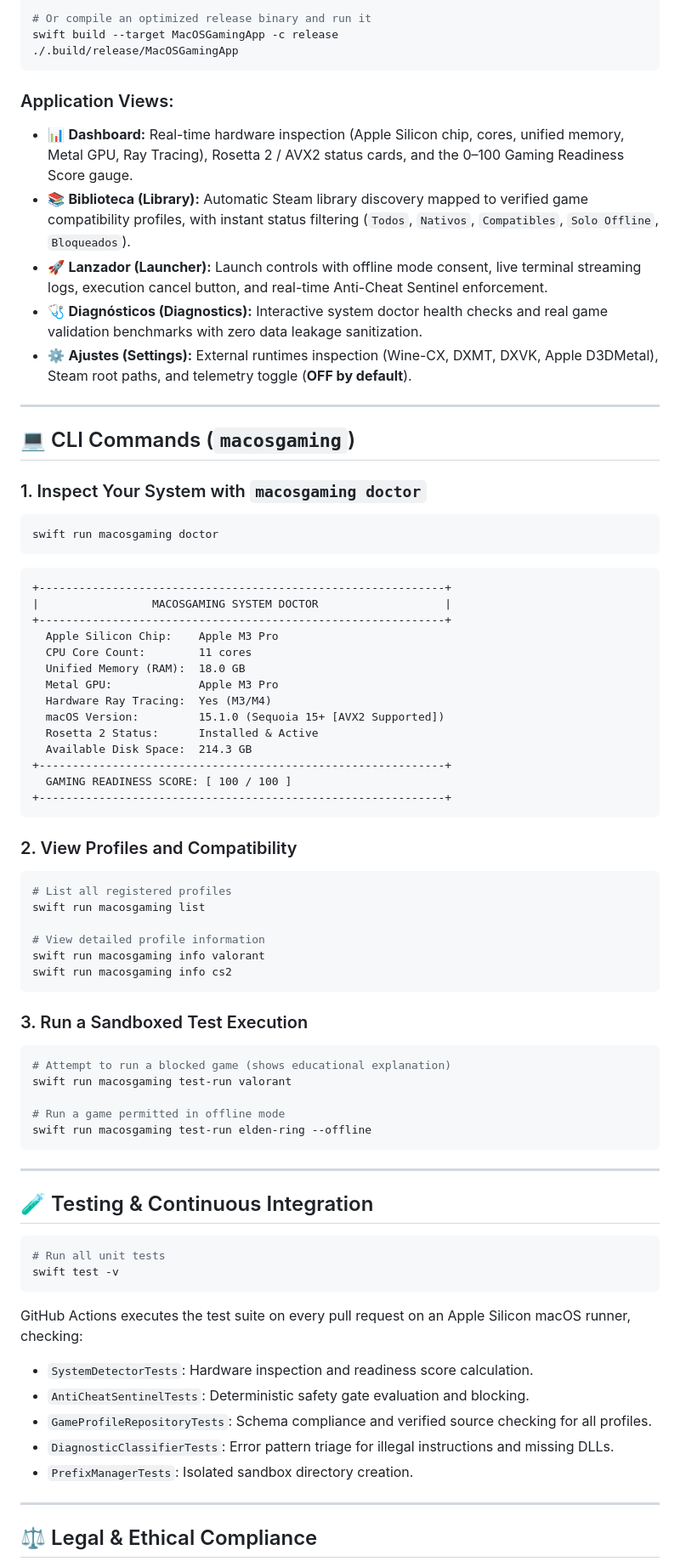
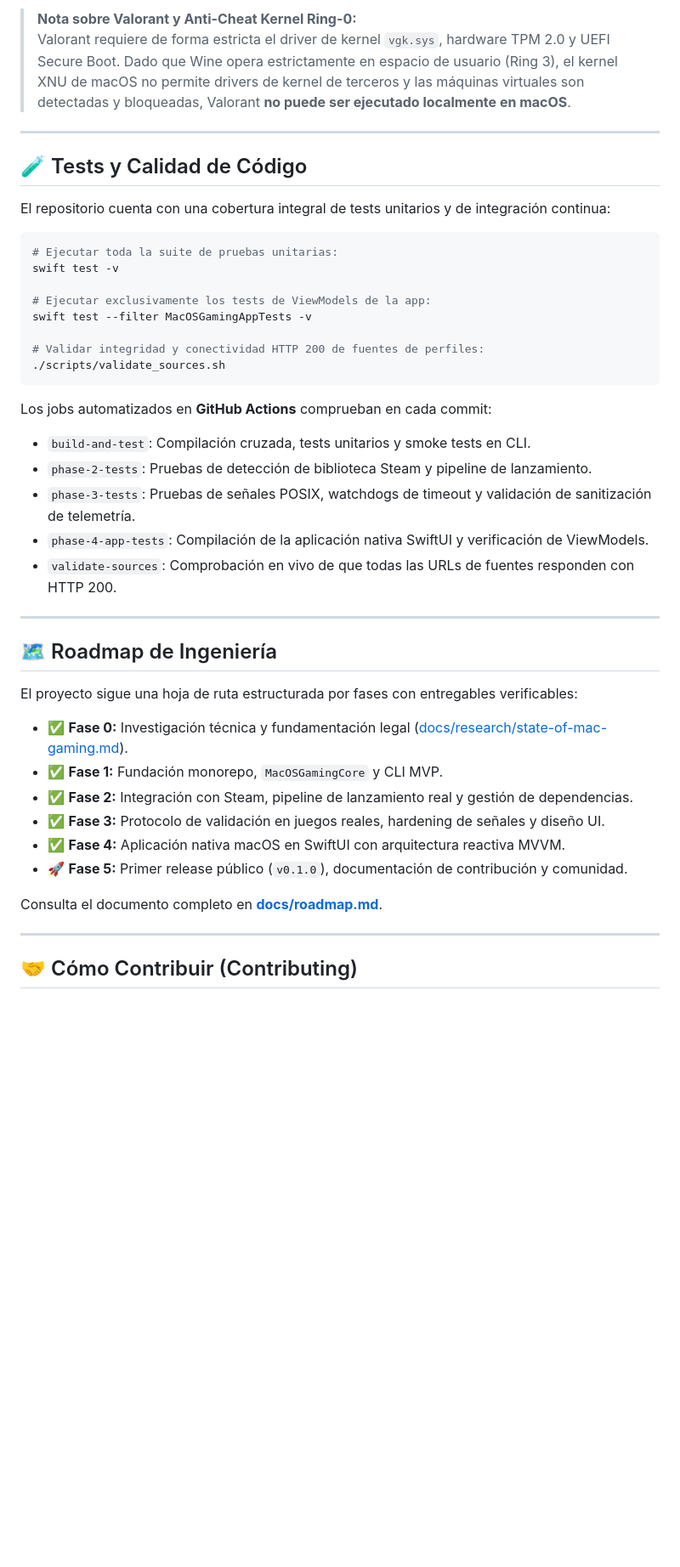
Before and after one commit to NicolasBecasAzagra/MacOSGaming, a Markdown page: README.md, the part around one of its changes. Shown at 85% size. Drawn GitHub-style; blank space fills up the shorter version.

````diff
--- a/README.md
+++ b/README.md
@@ -70,77 +106,46 @@ swift run MacOSGamingApp
 
-# Or compile an optimized release binary and run it
-swift build --target MacOSGamingApp -c release
-./.build/release/MacOSGamingApp
-```
-
-### Application Views:
-- 📊 **Dashboard:** Real-time hardware inspection (Apple Silicon chip, cores, unified memory, Metal GPU, Ray Tracing), Rosetta 2 / AVX2 status cards, and the 0–100 Gaming Readiness Score gauge.
-- 📚 **Biblioteca (Library):** Automatic Steam library discovery mapped to verified game compatibility profiles, with instant status filtering (`Todos`, `Nativos`, `Compatibles`, `Solo Offline`, `Bloqueados`).
-- 🚀 **Lanzador (Launcher):** Launch controls with offline mode consent, live terminal streaming logs, execution cancel button, and real-time Anti-Cheat Sentinel enforcement.
-- 🩺 **Diagnósticos (Diagnostics):** Interactive system doctor health checks and real game validation benchmarks with zero data leakage sanitization.
-- ⚙️ **Ajustes (Settings):** External runtimes inspection (Wine-CX, DXMT, DXVK, Apple D3DMetal), Steam root paths, and telemetry toggle (**OFF by default**).
+> **Nota sobre Valorant y Anti-Cheat Kernel Ring-0:**
+> Valorant requiere de forma estricta el driver de kernel `vgk.sys`, hardware TPM 2.0 y UEFI Secure Boot. Dado que Wine opera estrictamente en espacio de usuario (Ring 3), el kernel XNU de macOS no permite drivers de kernel de terceros y las máquinas virtuales son detectadas y bloqueadas, Valorant **no puede ser ejecutado localmente en macOS**.
 
 ---
 
-## 💻 CLI Commands (`macosgaming`)
+## 🧪 Tests y Calidad de Código
 
-### 1. Inspect Your System with `macosgaming doctor`
+El repositorio cuenta con una cobertura integral de tests unitarios y de integración continua:
+
 ```bash
-swift run macosgaming doctor
-```
-```
-+-------------------------------------------------------------+
-|                 MACOSGAMING SYSTEM DOCTOR                   |
-+-------------------------------------------------------------+
-  Apple Silicon Chip:    Apple M3 Pro
-  CPU Core Count:        11 cores
-  Unified Memory (RAM):  18.0 GB
-  Metal GPU:             Apple M3 Pro
-  Hardware Ray Tracing:  Yes (M3/M4)
-  macOS Version:         15.1.0 (Sequoia 15+ [AVX2 Supported])
-  Rosetta 2 Status:      Installed & Active
-  Available Disk Space:  214.3 GB
-+-------------------------------------------------------------+
-  GAMING READINESS SCORE: [ 100 / 100 ]
-+-------------------------------------------------------------+
+# Ejecutar toda la suite de pruebas unitarias:
+swift test -v
+
+# Ejecutar exclusivamente los tests de ViewModels de la app:
+swift test --filter MacOSGamingAppTests -v
+
+# Validar integridad y conectividad HTTP 200 de fuentes de perfiles:
+./scripts/validate_sources.sh
 ```
 
-### 2. View Profiles and Compatibility
-```bash
-# List all registered profiles
-swift run macosgaming list
-
-# View detailed profile information
-swift run macosgaming info valorant
-swift run macosgaming info cs2
-```
-
-### 3. Run a Sandboxed Test Execution
-```bash
-# Attempt to run a blocked game (shows educational explanation)
-swift run macosgaming test-run valorant
-
-# Run a game permitted in offline mode
-swift run macosgaming test-run elden-ring --offline
-```
+Los jobs automatizados en **GitHub Actions** comprueban en cada commit:
+- `build-and-test`: Compilación cruzada, tests unitarios y smoke tests en CLI.
+- `phase-2-tests`: Pruebas de detección de biblioteca Steam y pipeline de lanzamiento.
+- `phase-3-tests`: Pruebas de señales POSIX, watchdogs de timeout y validación de sanitización de telemetría.
+- `phase-4-app-tests`: Compilación de la aplicación nativa SwiftUI y verificación de ViewModels.
+- `validate-sources`: Comprobación en vivo de que todas las URLs de fuentes responden con HTTP 200.
 
 ---
 
-## 🧪 Testing & Continuous Integration
+## 🗺️ Roadmap de Ingeniería
 
-```bash
-# Run all unit tests
-swift test -v
-```
+El proyecto sigue una hoja de ruta estructurada por fases con entregables verificables:
+- ✅ **Fase 0:** Investigación técnica y fundamentación legal ([docs/research/state-of-mac-gaming.md](docs/research/state-of-mac-gaming.md)).
+- ✅ **Fase 1:** Fundación monorepo, `MacOSGamingCore` y CLI MVP.
+- ✅ **Fase 2:** Integración con Steam, pipeline de lanzamiento real y gestión de dependencias.
+- ✅ **Fase 3:** Protocolo de validación en juegos reales, hardening de señales y diseño UI.
+- ✅ **Fase 4:** Aplicación nativa macOS en SwiftUI con arquitectura reactiva MVVM.
+- 🚀 **Fase 5:** Primer release público (`v0.1.0`), documentación de contribución y comunidad.
 
-GitHub Actions executes the test suite on every pull request on an Apple Silicon macOS runner, checking:
-- `SystemDetectorTests`: Hardware inspection and readiness score calculation.
-- `AntiCheatSentinelTests`: Deterministic safety gate evaluation and blocking.
-- `GameProfileRepositoryTests`: Schema compliance and verified source checking for all profiles.
-- `DiagnosticClassifierTests`: Error pattern triage for illegal instructions and missing DLLs.
-- `PrefixManagerTests`: Isolated sandbox directory creation.
+Consulta el documento completo en **[docs/roadmap.md](docs/roadmap.md)**.
 
 ---
 
-## ⚖️ Legal & Ethical Compliance
+## 🤝 Cómo Contribuir (Contributing)
 
````
Also changed, not shown: other parts of README.md (+89 -50 lines), CONTRIBUTING.md (added, +176 -0 lines), docs/screenshots/dashboard_preview.png (added), docs/screenshots/launcher_preview.png (added), 2 other files.
